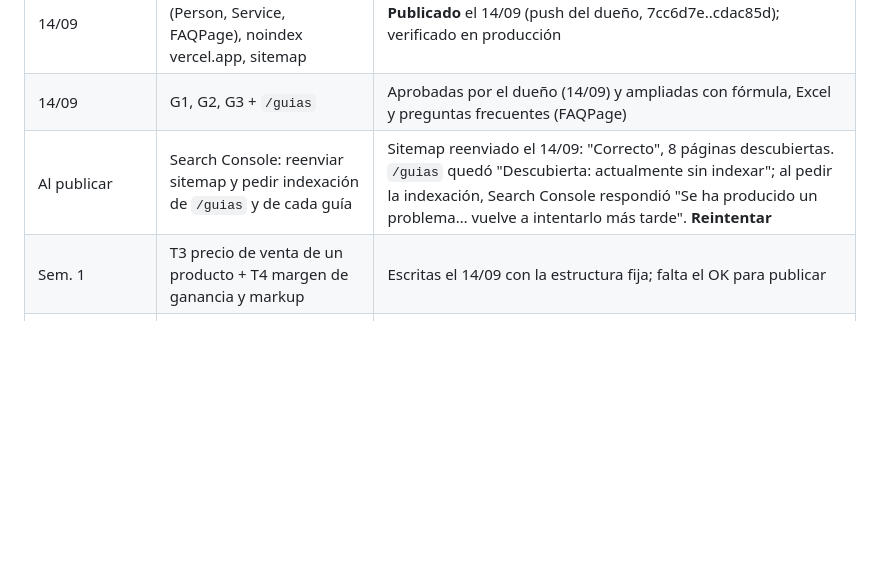
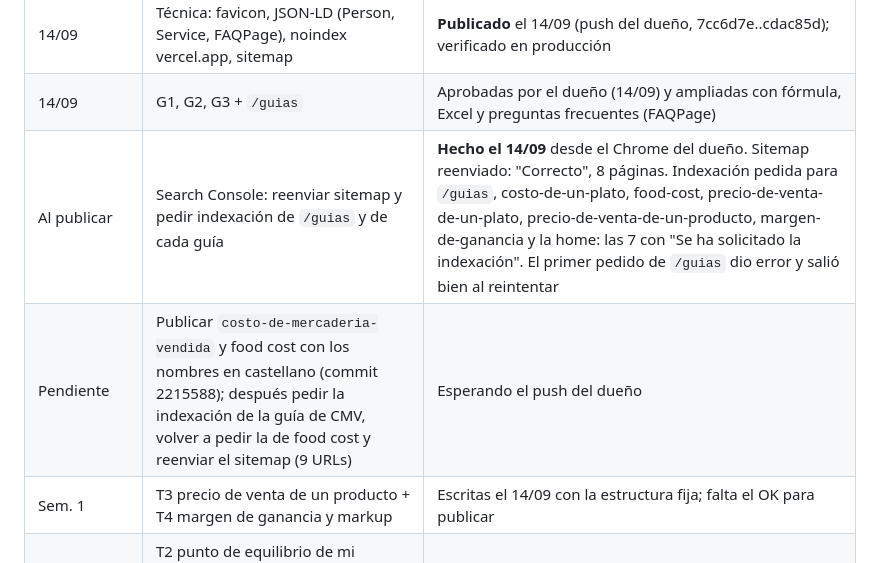
Before and after one commit to manualfano/Orden-Financiero, a Markdown page: docs/seo/PLAN-SEO-2026-09-14.md, the part around the change. GitHub-like rendering; blank space fills up the shorter version.

Commit message:
SEO plan: 7 paginas con indexacion solicitada; CMV pendiente de publicar
Co-Authored-By: Claude Opus 5 <noreply@anthropic.com>

```diff
--- a/docs/seo/PLAN-SEO-2026-09-14.md
+++ b/docs/seo/PLAN-SEO-2026-09-14.md
@@ -190,7 +190,8 @@ Meta a 3 meses (a validar con datos): todas las guías indexadas, impresiones pa
 |---|---|---|
 | 14/09 | Técnica: favicon, JSON-LD (Person, Service, FAQPage), noindex vercel.app, sitemap | **Publicado** el 14/09 (push del dueño, 7cc6d7e..cdac85d); verificado en producción |
 | 14/09 | G1, G2, G3 + `/guias` | Aprobadas por el dueño (14/09) y ampliadas con fórmula, Excel y preguntas frecuentes (FAQPage) |
-| Al publicar | Search Console: reenviar sitemap y pedir indexación de `/guias` y de cada guía | Sitemap reenviado el 14/09: "Correcto", 8 páginas descubiertas. `/guias` quedó "Descubierta: actualmente sin indexar"; al pedir la indexación, Search Console respondió "Se ha producido un problema… vuelve a intentarlo más tarde". **Reintentar** |
+| Al publicar | Search Console: reenviar sitemap y pedir indexación de `/guias` y de cada guía | **Hecho el 14/09** desde el Chrome del dueño. Sitemap reenviado: "Correcto", 8 páginas. Indexación pedida para `/guias`, costo-de-un-plato, food-cost, precio-de-venta-de-un-plato, precio-de-venta-de-un-producto, margen-de-ganancia y la home: las 7 con "Se ha solicitado la indexación". El primer pedido de `/guias` dio error y salió bien al reintentar |
+| Pendiente | Publicar `costo-de-mercaderia-vendida` y food cost con los nombres en castellano (commit 2215588); después pedir la indexación de la guía de CMV, volver a pedir la de food cost y reenviar el sitemap (9 URLs) | Esperando el push del dueño |
 | Sem. 1 | T3 precio de venta de un producto + T4 margen de ganancia y markup | Escritas el 14/09 con la estructura fija; falta el OK para publicar |
 | Sem. 2 | T2 punto de equilibrio de mi negocio + G4 punto de equilibrio de un restaurante | Pendiente |
 | Sem. 3 | T6 estado de resultados + G6 estado de resultados de un restaurante | Pendiente |
```
